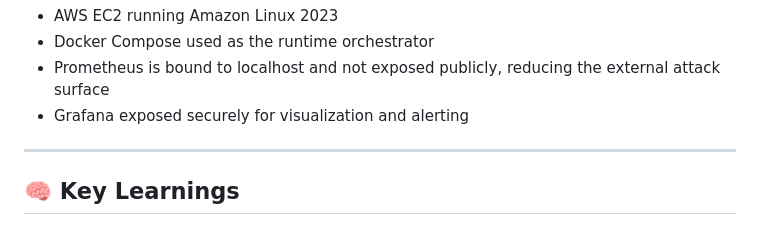
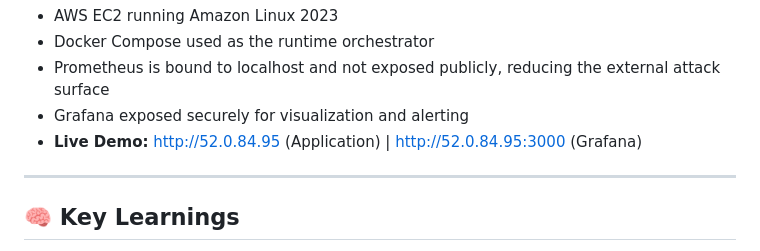
Before and after one commit to omermd529/OmerOps, a Markdown page: Multi-Container-Docker/Readme.md, the part around the change. Rendered like a GitHub page.

```diff
--- a/Multi-Container-Docker/Readme.md
+++ b/Multi-Container-Docker/Readme.md
@@ -185,6 +185,7 @@ A self-hosted GitHub runner is used to maintain control over deployments and avo
 - Docker Compose used as the runtime orchestrator
 - Prometheus is bound to localhost and not exposed publicly, reducing the external attack surface
 - Grafana exposed securely for visualization and alerting
+- **Live Demo:** http://52.0.84.95 (Application) | http://52.0.84.95:3000 (Grafana)
 
 ---
 
```
Also changed, not shown: Multi-Container-Docker/HowToRun.md (+22 -2 lines).
